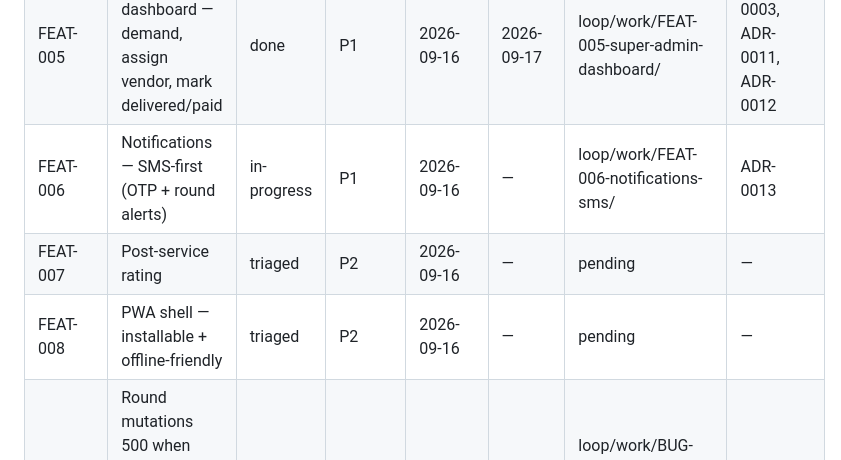
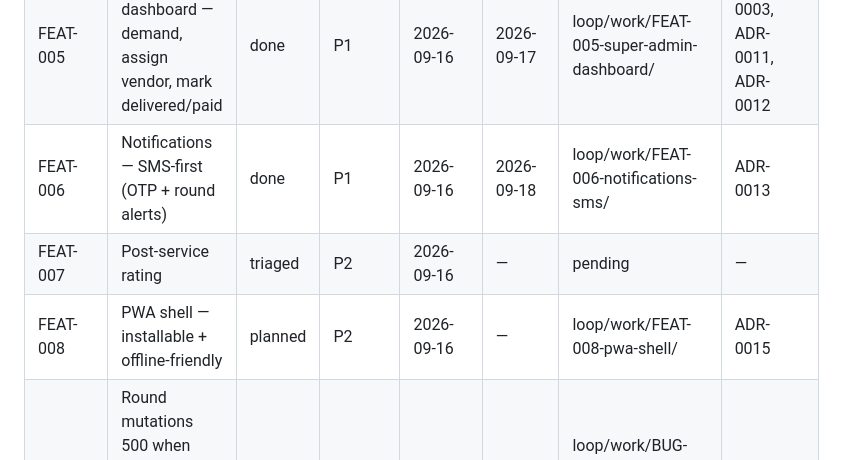
Before and after one commit to webtriggers11-pixel/bulk_saving, a Markdown page: loop/REGISTRY.md, the part around the change. Drawn GitHub-style.

```diff
--- a/loop/REGISTRY.md
+++ b/loop/REGISTRY.md
@@ -15,9 +15,9 @@
 | FEAT-003 | Group-buy rounds — join, units, tiers, live counter (core) | done | P1 | 2026-09-16 | 2026-09-17 | loop/work/FEAT-003-group-buy-rounds/ | ADR-0003, ADR-0004, ADR-0010 |
 | FEAT-004 | Round lifecycle state machine + scheduled closing (BullMQ) | done | P1 | 2026-09-17 | 2026-09-17 | loop/work/FEAT-004-round-lifecycle-scheduler/ | ADR-0004, ADR-0011 |
 | FEAT-005 | Super-admin dashboard — demand, assign vendor, mark delivered/paid | done | P1 | 2026-09-16 | 2026-09-17 | loop/work/FEAT-005-super-admin-dashboard/ | ADR-0003, ADR-0011, ADR-0012 |
-| FEAT-006 | Notifications — SMS-first (OTP + round alerts) | in-progress | P1 | 2026-09-16 | — | loop/work/FEAT-006-notifications-sms/ | ADR-0013 |
+| FEAT-006 | Notifications — SMS-first (OTP + round alerts) | done | P1 | 2026-09-16 | 2026-09-18 | loop/work/FEAT-006-notifications-sms/ | ADR-0013 |
 | FEAT-007 | Post-service rating | triaged | P2 | 2026-09-16 | — | pending | — |
-| FEAT-008 | PWA shell — installable + offline-friendly | triaged | P2 | 2026-09-16 | — | pending | — |
+| FEAT-008 | PWA shell — installable + offline-friendly | planned | P2 | 2026-09-16 | — | loop/work/FEAT-008-pwa-shell/ | ADR-0015 |
 | BUG-001 | Round mutations 500 when queued > 5s behind the row lock (Prisma tx timeout) | done | P1 | 2026-09-17 | 2026-09-17 | loop/work/BUG-001-round-tx-timeout-under-lock-wait/ | ADR-0004 |
 | BUG-002 | Web tests time out under CPU contention (parallel workspaces, tight timeouts) | done | P2 | 2026-09-17 | 2026-09-17 | loop/work/BUG-002-web-tests-timeout-under-load/ | — |
 | BUG-003 | API sends no CORS headers — every browser call from the web PWA is blocked | done | P1 | 2026-09-17 | 2026-09-18 | loop/work/BUG-003-backend-cors-not-enabled/ | ADR-0014 |
```
Also changed, not shown: loop/LOG.md (+14 -0 lines).
